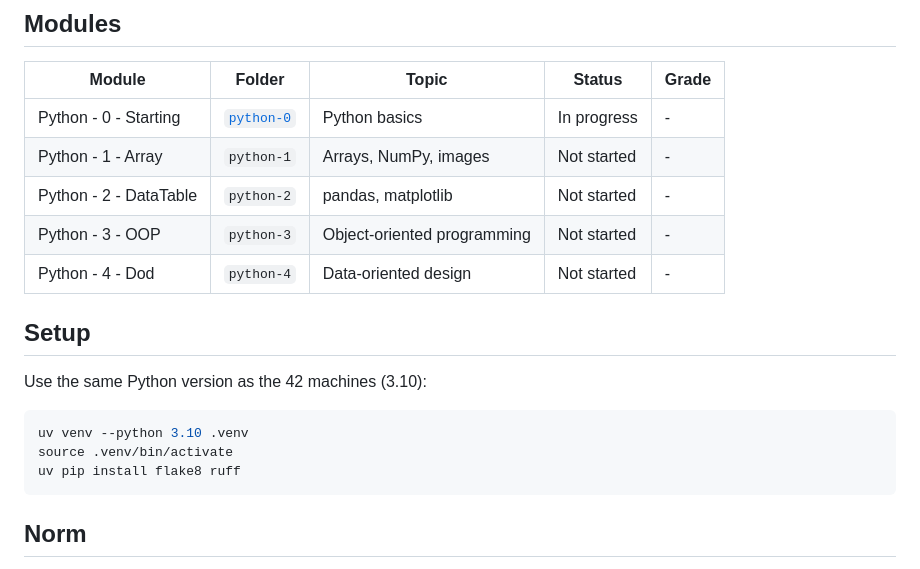
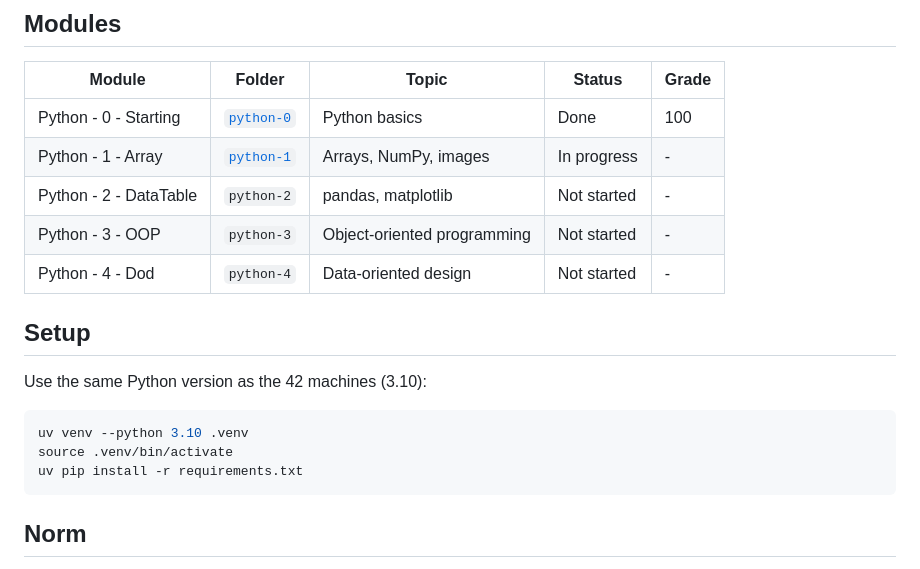
Before and after one commit to 42-joaorodrigues/python-piscine, a Markdown page: README.md, the part around the change. Drawn GitHub-style.

````diff
--- a/README.md
+++ b/README.md
@@ -7,8 +7,8 @@ Each module is in its own folder.
 
 | Module | Folder | Topic | Status | Grade |
 |--------|--------|-------|--------|-------|
-| Python - 0 - Starting  | [`python-0`](python-0) | Python basics | In progress | - |
-| Python - 1 - Array     | `python-1` | Arrays, NumPy, images | Not started | - |
+| Python - 0 - Starting  | [`python-0`](python-0) | Python basics | Done | 100 |
+| Python - 1 - Array     | [`python-1`](python-1) | Arrays, NumPy, images | In progress | - |
 | Python - 2 - DataTable | `python-2` | pandas, matplotlib | Not started | - |
 | Python - 3 - OOP       | `python-3` | Object-oriented programming | Not started | - |
 | Python - 4 - Dod       | `python-4` | Data-oriented design | Not started | - |
@@ -20,7 +20,7 @@ Use the same Python version as the 42 machines (3.10):
 ```bash
 uv venv --python 3.10 .venv
 source .venv/bin/activate
-uv pip install flake8 ruff
+uv pip install -r requirements.txt
 ```
 
 ## Norm
````
Also changed, not shown: python-0/README.md (+9 -9 lines), python-1/README.md (added, +25 -0 lines), python-1/assets/animal.jpeg (added), python-1/assets/landscape.jpg (added), 2 other files.
